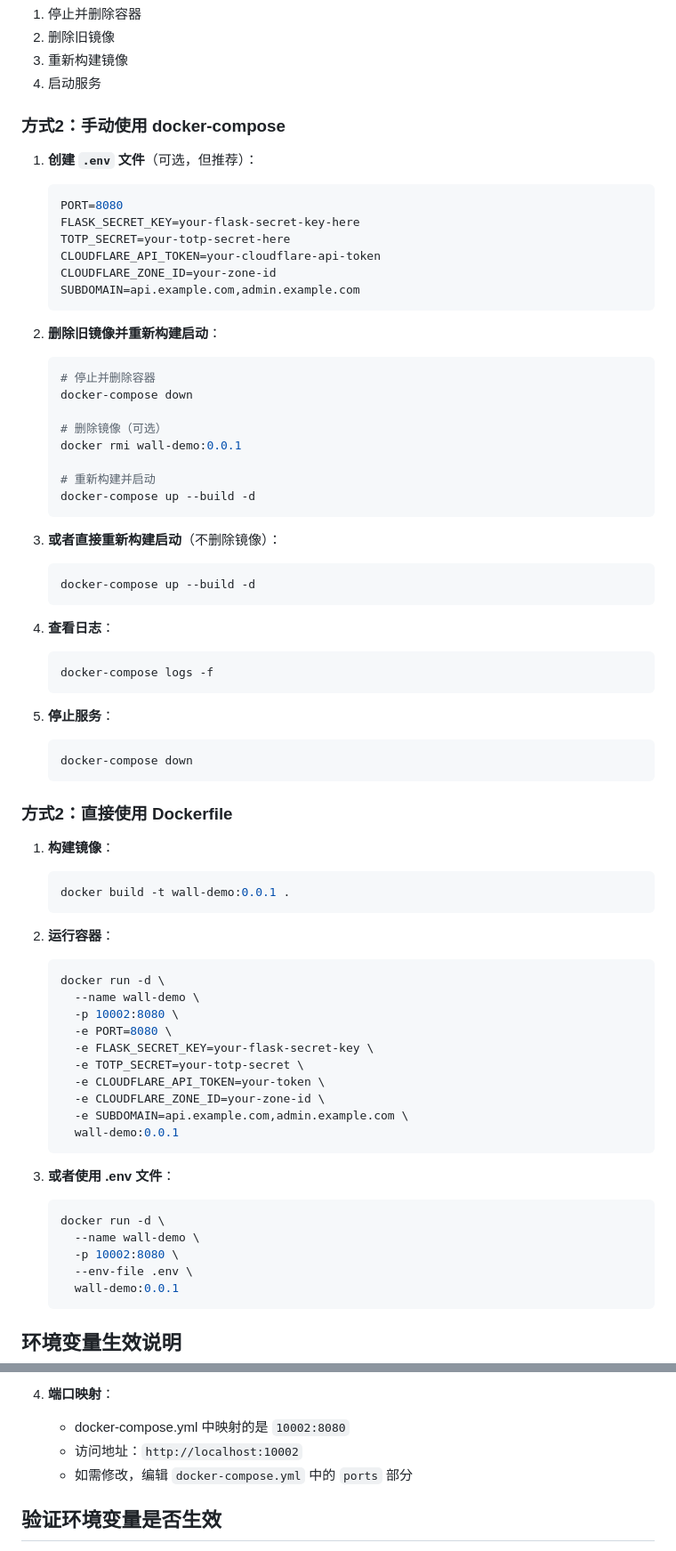
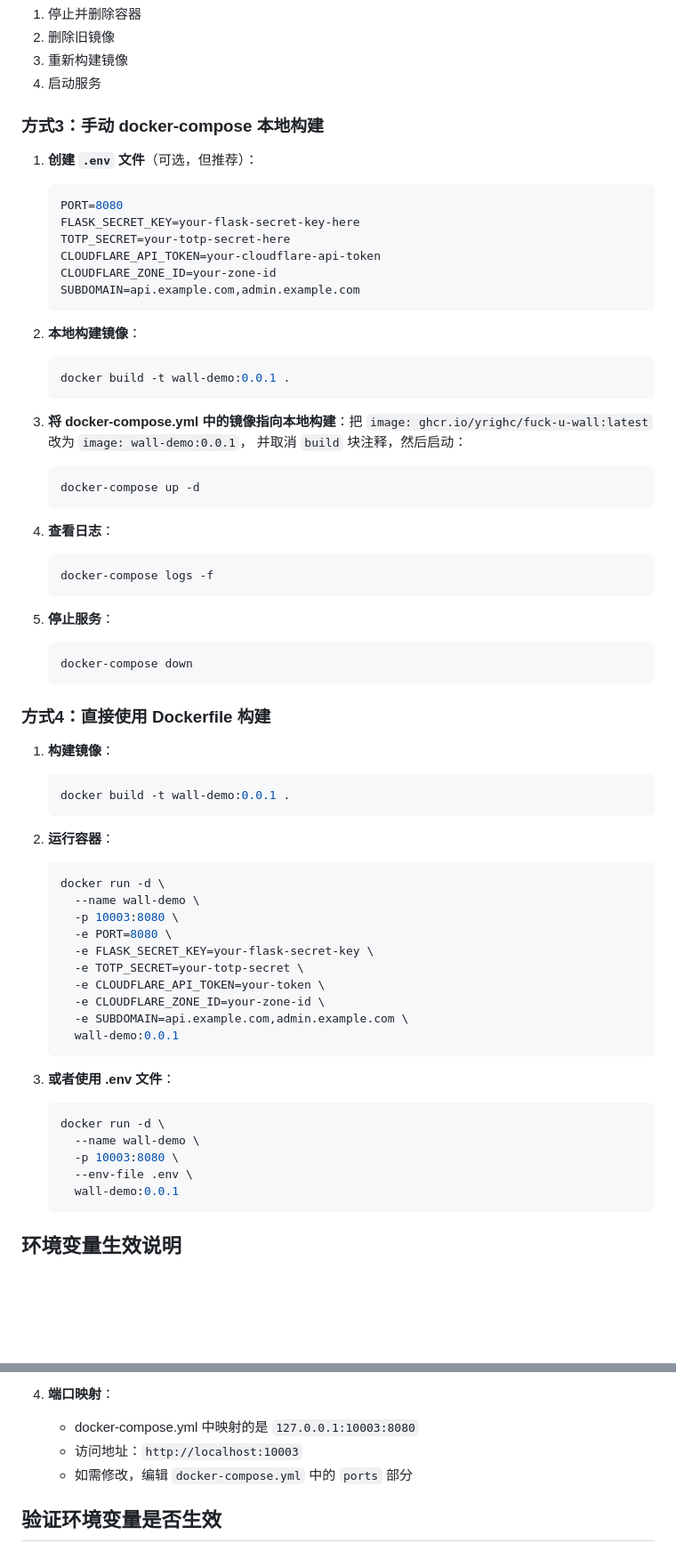
Before and after one commit to Yrighc/fuck-u-wall, a Markdown page: README_DOCKER.md, 2 parts joined by grey strips. Shown at 89% size. Rendered like a GitHub page; blank space fills up the shorter version.

Commit message:
docs: 更新 Docker 部署文档,新增 GHCR 拉取方式
README_DOCKER 方式1 改为 docker-compose up -d 直接拉取 latest,修正端口 10002 -> 10003 与 compose 一致

````diff
--- a/README_DOCKER.md
+++ b/README_DOCKER.md
@@ -33,7 +52,7 @@ start.bat
 3. 重新构建镜像
 4. 启动服务
 
-### 方式2：手动使用 docker-compose
+### 方式3：手动 docker-compose 本地构建
 
 1. **创建 `.env` 文件**（可选，但推荐）：
    ```bash
@@ -45,21 +64,16 @@ start.bat
    SUBDOMAIN=api.example.com,admin.example.com
    ```
 
-2. **删除旧镜像并重新构建启动**：
+2. **本地构建镜像**：
    ```bash
-   # 停止并删除容器
-   docker-compose down
-
-   # 删除镜像（可选）
-   docker rmi wall-demo:0.0.1
-
-   # 重新构建并启动
-   docker-compose up --build -d
+   docker build -t wall-demo:0.0.1 .
    ```
 
-3. **或者直接重新构建启动**（不删除镜像）：
+3. **将 docker-compose.yml 中的镜像指向本地构建**：把
+   `image: ghcr.io/yrighc/fuck-u-wall:latest` 改为 `image: wall-demo:0.0.1`，
+   并取消 `build` 块注释，然后启动：
    ```bash
-   docker-compose up --build -d
+   docker-compose up -d
    ```
 
 4. **查看日志**：
@@ -72,7 +86,7 @@ start.bat
    docker-compose down
    ```
 
-### 方式2：直接使用 Dockerfile
+### 方式4：直接使用 Dockerfile 构建
 
 1. **构建镜像**：
    ```bash
@@ -83,7 +97,7 @@ start.bat
    ```bash
    docker run -d \
      --name wall-demo \
-     -p 10002:8080 \
+     -p 10003:8080 \
      -e PORT=8080 \
      -e FLASK_SECRET_KEY=your-flask-secret-key \
      -e TOTP_SECRET=your-totp-secret \
@@ -97,7 +111,7 @@ start.bat
    ```bash
    docker run -d \
      --name wall-demo \
-     -p 10002:8080 \
+     -p 10003:8080 \
      --env-file .env \
      wall-demo:0.0.1
    ```
@@ -135,8 +149,8 @@ start.bat
    - 将密钥添加到环境变量中，重启容器
 
 4. **端口映射**：
-   - docker-compose.yml 中映射的是 `10002:8080`
-   - 访问地址：`http://localhost:10002`
+   - docker-compose.yml 中映射的是 `127.0.0.1:10003:8080`
+   - 访问地址：`http://localhost:10003`
    - 如需修改，编辑 `docker-compose.yml` 中的 `ports` 部分
 
 ## 验证环境变量是否生效
````
Also changed, not shown: other parts of README_DOCKER.md (+20 -1 lines), README.md (+6 -3 lines).
